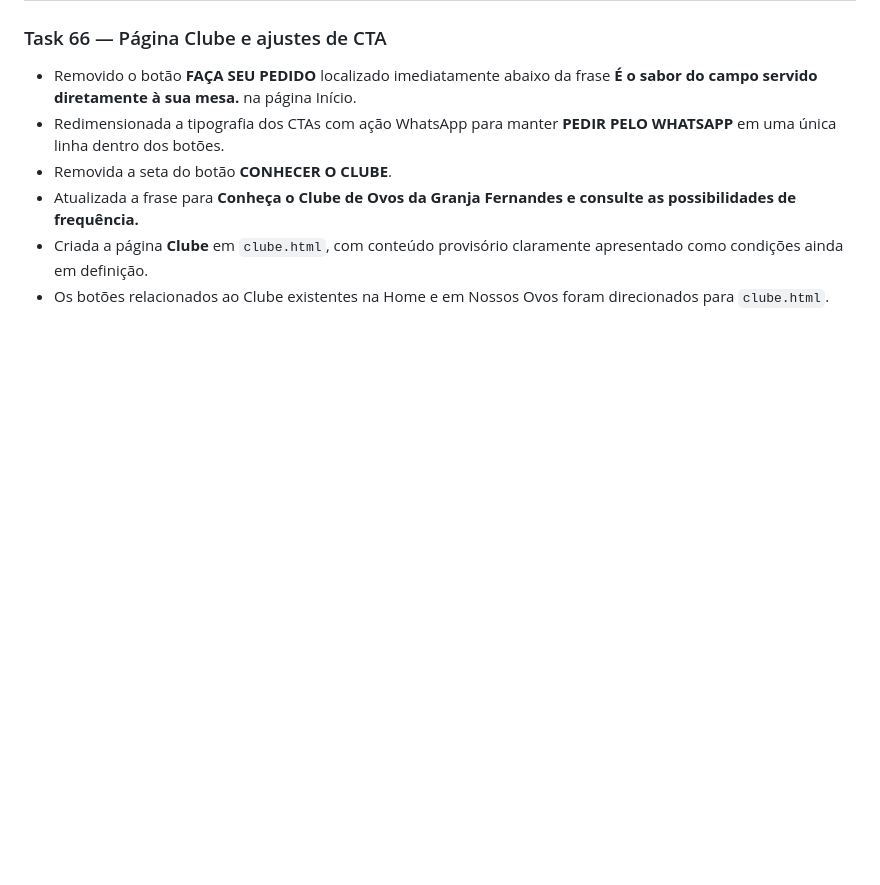
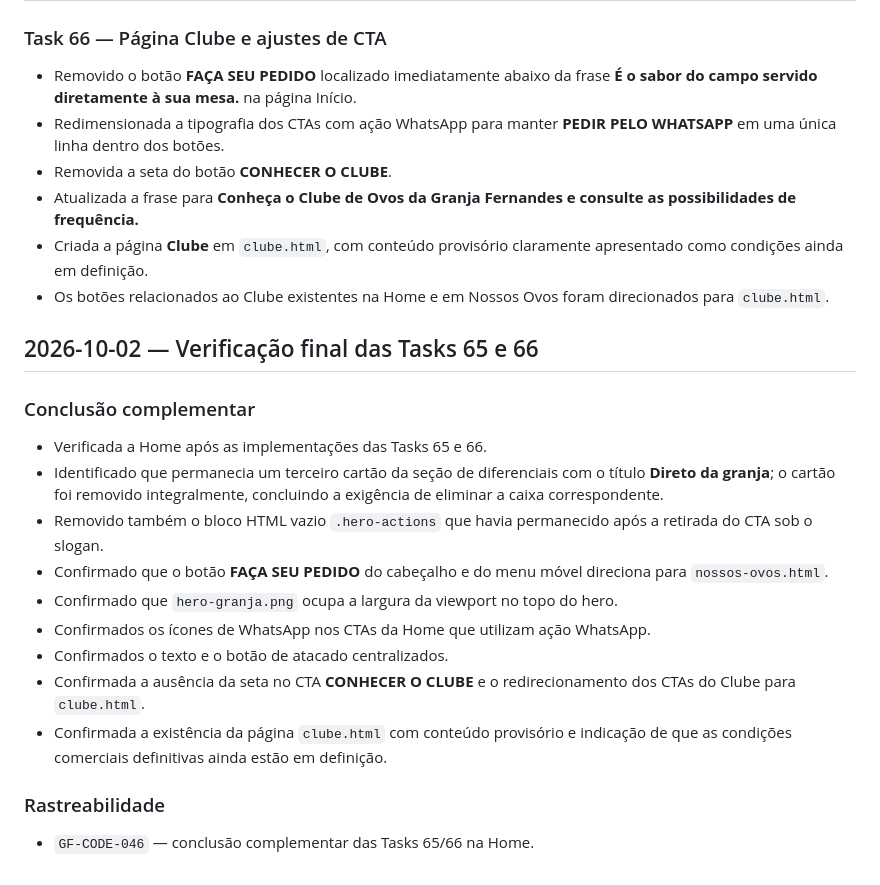
Before and after one commit to ibiblioconstantine/site-granjafernandes, a Markdown page: docs/CHANGELOG.md, the part around the change. Drawn GitHub-style; blank space fills up the shorter version.

Commit message:
GF-DOC-061: registrar verificação final das Tasks 65 e 66

```diff
--- a/docs/CHANGELOG.md
+++ b/docs/CHANGELOG.md
@@ -158,3 +158,20 @@ A documentação integral das decisões permanece no repositório privado de con
 - Atualizada a frase para **Conheça o Clube de Ovos da Granja Fernandes e consulte as possibilidades de frequência.**
 - Criada a página **Clube** em `clube.html`, com conteúdo provisório claramente apresentado como condições ainda em definição.
 - Os botões relacionados ao Clube existentes na Home e em Nossos Ovos foram direcionados para `clube.html`.
+
+
+## 2026-10-02 — Verificação final das Tasks 65 e 66
+
+### Conclusão complementar
+- Verificada a Home após as implementações das Tasks 65 e 66.
+- Identificado que permanecia um terceiro cartão da seção de diferenciais com o título **Direto da granja**; o cartão foi removido integralmente, concluindo a exigência de eliminar a caixa correspondente.
+- Removido também o bloco HTML vazio `.hero-actions` que havia permanecido após a retirada do CTA sob o slogan.
+- Confirmado que o botão **FAÇA SEU PEDIDO** do cabeçalho e do menu móvel direciona para `nossos-ovos.html`.
+- Confirmado que `hero-granja.png` ocupa a largura da viewport no topo do hero.
+- Confirmados os ícones de WhatsApp nos CTAs da Home que utilizam ação WhatsApp.
+- Confirmados o texto e o botão de atacado centralizados.
+- Confirmada a ausência da seta no CTA **CONHECER O CLUBE** e o redirecionamento dos CTAs do Clube para `clube.html`.
+- Confirmada a existência da página `clube.html` com conteúdo provisório e indicação de que as condições comerciais definitivas ainda estão em definição.
+
+### Rastreabilidade
+- `GF-CODE-046` — conclusão complementar das Tasks 65/66 na Home.
```
